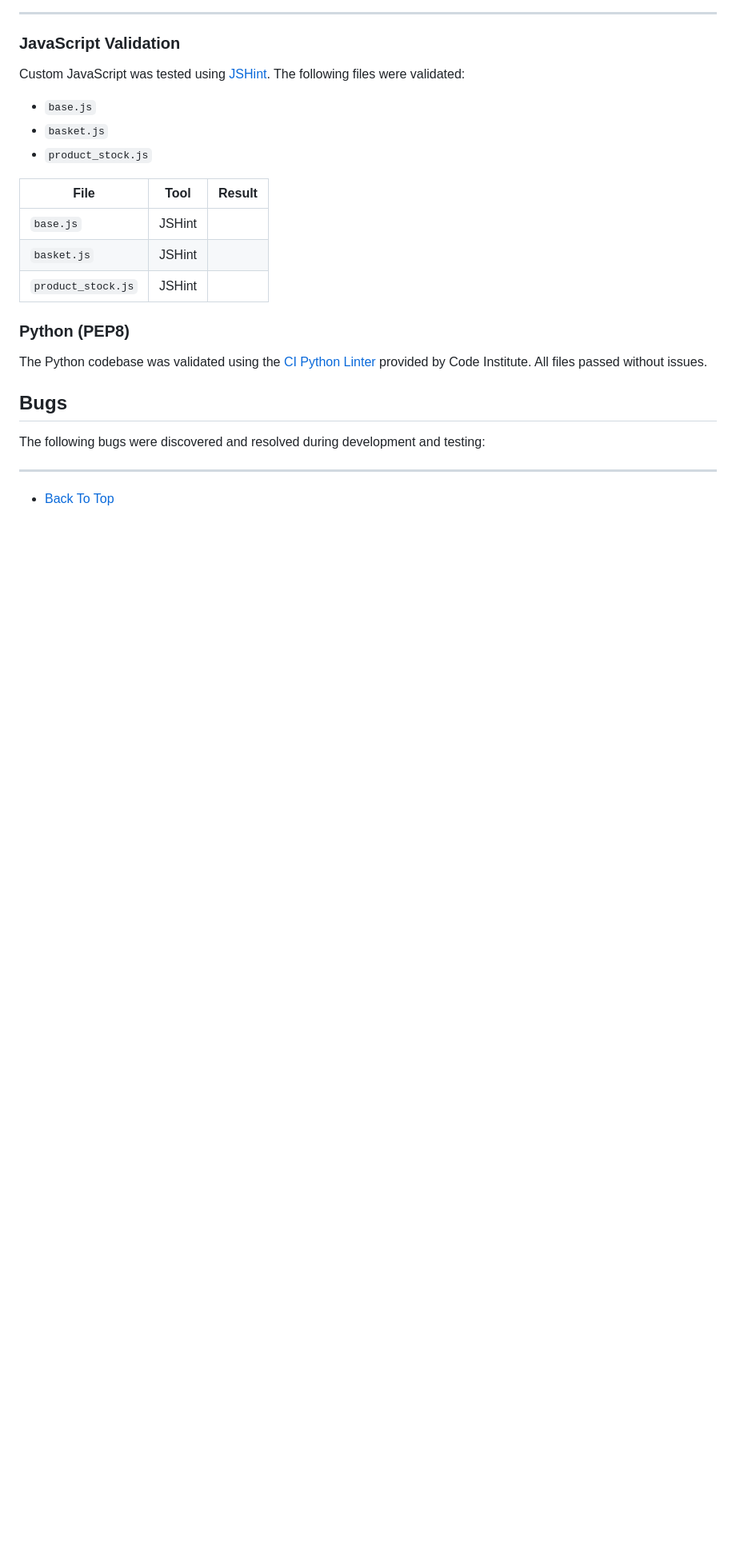
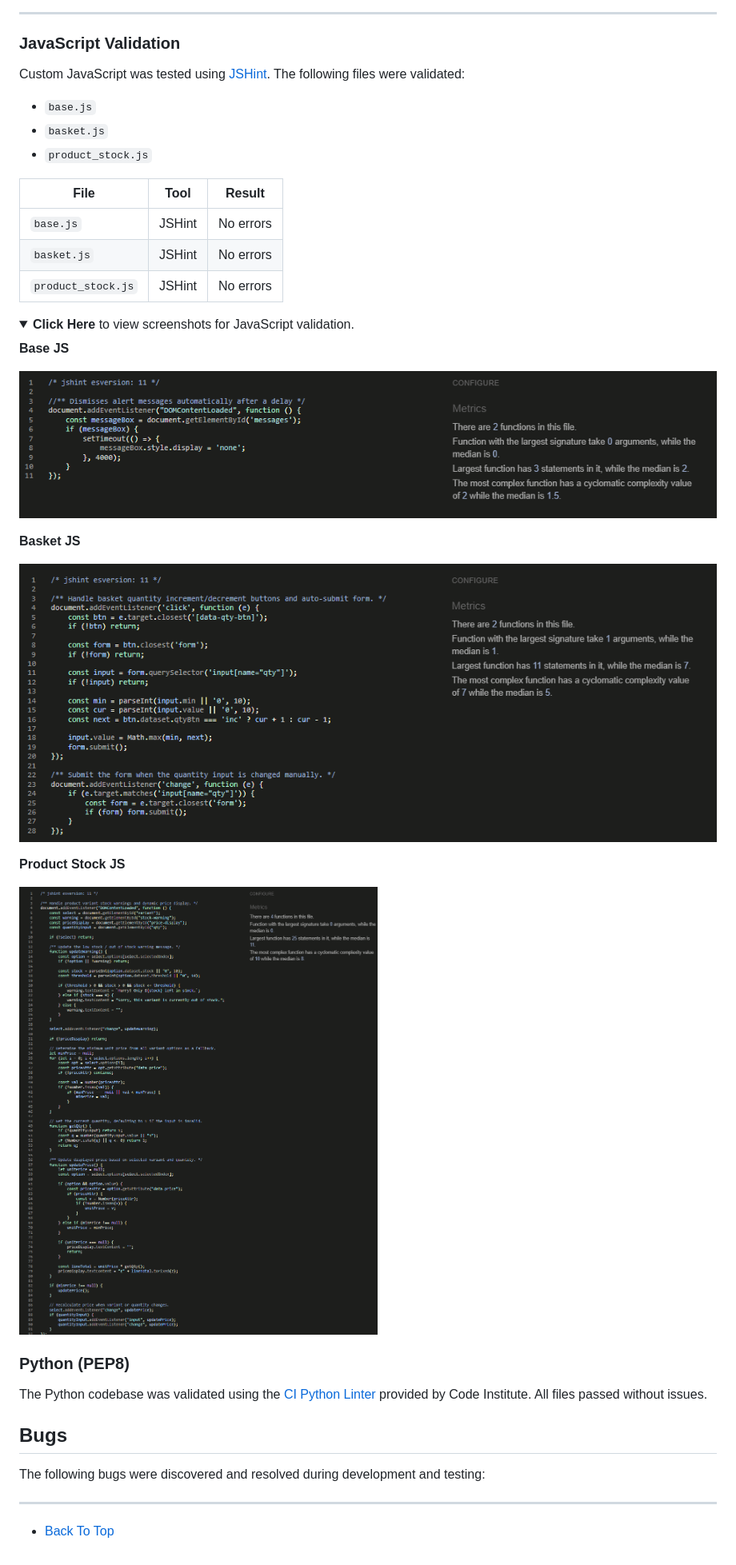
Before and after one commit to TheRealMcCall/happy_tails, a Markdown page: TESTING.md, the part around the change. Shown: that part at 80% size. Drawn GitHub-style; pictures changed too: documentation/validation/js_base.png (added), documentation/validation/js_basket.png (added), documentation/validation/js_product_stock.png (added); folded sections open; blank space fills up the shorter version.

Commit message:
Docs: Add JS validator results with screenshots to TESTING.md

```diff
--- a/TESTING.md
+++ b/TESTING.md
@@ -396,11 +396,27 @@ Custom JavaScript was tested using [JSHint](https://jshint.com/). The following
 - `basket.js`
 - `product_stock.js`
 
-| File              | Tool    | Result |
-|-------------------|---------|--------|
-| `base.js`         | JSHint  |        |
-| `basket.js`       | JSHint  |        |
-| `product_stock.js`| JSHint  |        |
+| File              | Tool    | Result   |
+|-------------------|---------|----------|
+| `base.js`         | JSHint  | No errors|
+| `basket.js`       | JSHint  | No errors|
+| `product_stock.js`| JSHint  | No errors|
+
+<details>
+<summary><strong>Click Here</strong> to view screenshots for JavaScript validation.</summary>
+
+**Base JS**
+
+![Coverage Report](/documentation/validation/js_base.png)
+
+**Basket JS**
+
+![HTML Coverage Report](/documentation/validation/js_basket.png)
+
+**Product Stock JS**
+
+![HTML Coverage Report](/documentation/validation/js_product_stock.png)
+</details>
 
 ### Python (PEP8)
 
```
